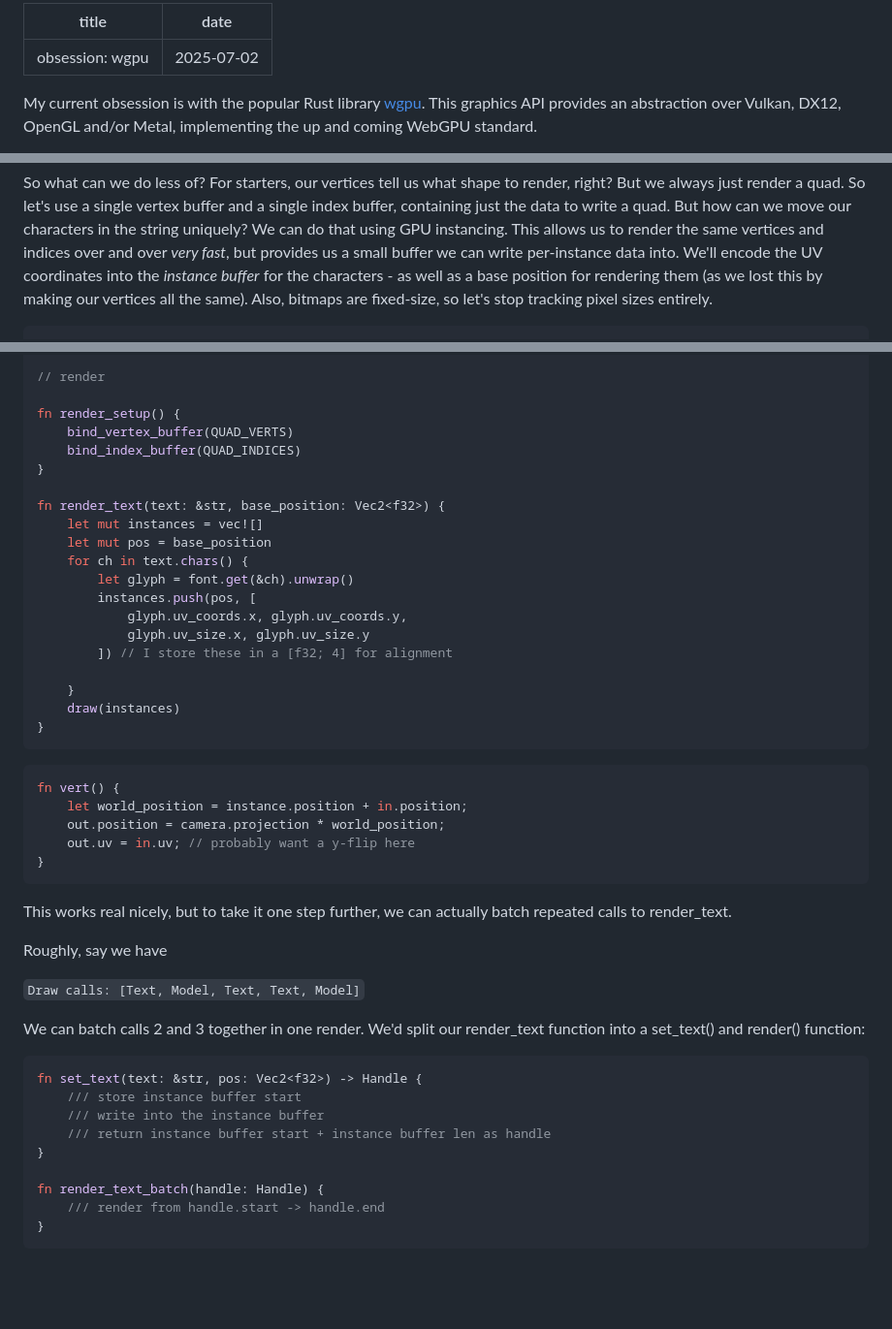
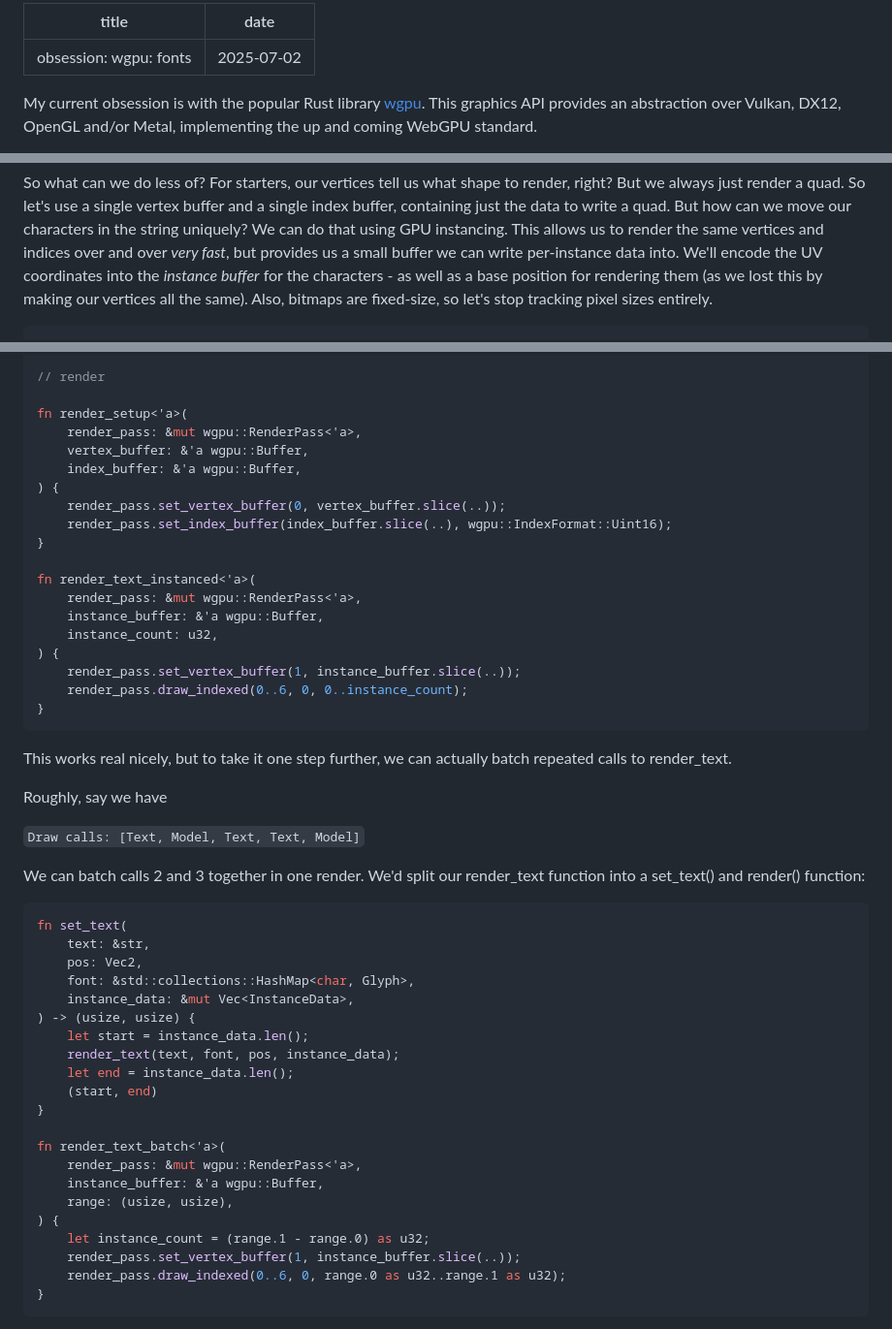
Before and after one commit to izzymg/izzymgdev, a Markdown page: src/posts/wgpu-1.md, 3 parts joined by grey strips. Shown at 97% size. GitHub-like rendering; blank space fills up the shorter version.

````diff
--- a/src/posts/wgpu-1.md
+++ b/src/posts/wgpu-1.md
@@ -1,5 +1,5 @@
 ---
-title: "obsession: wgpu"
+title: "obsession: wgpu: fonts"
 date: 2025-07-02
 ---
 
@@ -70,5 +114,5 @@ If we render more than like, a handful of strings though, we'll start to notice
 So what can we do less of? For starters, our vertices tell us what shape to render, right? But we always just render a quad. So let's use a single vertex buffer and a single index buffer, containing just the data to write a quad. But how can we move our characters in the string uniquely? We can do that using GPU instancing. This allows us to render the same vertices and indices over and over *very fast*, but provides us a small buffer we can write per-instance data into. We'll encode the UV coordinates into the *instance buffer* for the characters - as well as a base position for rendering them (as we lost this by making our vertices all the same). Also, bitmaps are fixed-size, so let's stop tracking pixel sizes entirely.
 
 
-```rs
+```rust
 struct Glyph {
@@ -84,31 +128,22 @@ struct Font {
 
 // render
 
-fn render_setup() {
-    bind_vertex_buffer(QUAD_VERTS)
-    bind_index_buffer(QUAD_INDICES)
+fn render_setup<'a>(
+    render_pass: &mut wgpu::RenderPass<'a>,
+    vertex_buffer: &'a wgpu::Buffer,
+    index_buffer: &'a wgpu::Buffer,
+) {
+    render_pass.set_vertex_buffer(0, vertex_buffer.slice(..));
+    render_pass.set_index_buffer(index_buffer.slice(..), wgpu::IndexFormat::Uint16);
 }
 
-fn render_text(text: &str, base_position: Vec2<f32>) {
-    let mut instances = vec![]
-    let mut pos = base_position
-    for ch in text.chars() {
-        let glyph = font.get(&ch).unwrap()
-        instances.push(pos, [
-            glyph.uv_coords.x, glyph.uv_coords.y,
-            glyph.uv_size.x, glyph.uv_size.y
-        ]) // I store these in a [f32; 4] for alignment
-
-    }
-    draw(instances)
-}
-```
-
-```glsl
-fn vert() {
-    let world_position = instance.position + in.position;
-    out.position = camera.projection * world_position;
-    out.uv = in.uv; // probably want a y-flip here
+fn render_text_instanced<'a>(
+    render_pass: &mut wgpu::RenderPass<'a>,
+    instance_buffer: &'a wgpu::Buffer,
+    instance_count: u32,
+) {
+    render_pass.set_vertex_buffer(1, instance_buffer.slice(..));
+    render_pass.draw_indexed(0..6, 0, 0..instance_count);
 }
 ```
 
@@ -120,15 +155,27 @@ Roughly, say we have
 
 We can batch calls 2 and 3 together in one render. We'd split our render_text function into a set_text() and render() function:
 
-```rs
-fn set_text(text: &str, pos: Vec2<f32>) -> Handle {
-    /// store instance buffer start
-    /// write into the instance buffer
-    /// return instance buffer start + instance buffer len as handle
+```rust
+fn set_text(
+    text: &str,
+    pos: Vec2,
+    font: &std::collections::HashMap<char, Glyph>,
+    instance_data: &mut Vec<InstanceData>,
+) -> (usize, usize) {
+    let start = instance_data.len();
+    render_text(text, font, pos, instance_data);
+    let end = instance_data.len();
+    (start, end)
 }
 
-fn render_text_batch(handle: Handle) {
-    /// render from handle.start -> handle.end
+fn render_text_batch<'a>(
+    render_pass: &mut wgpu::RenderPass<'a>,
+    instance_buffer: &'a wgpu::Buffer,
+    range: (usize, usize),
+) {
+    let instance_count = (range.1 - range.0) as u32;
+    render_pass.set_vertex_buffer(1, instance_buffer.slice(..));
+    render_pass.draw_indexed(0..6, 0, range.0 as u32..range.1 as u32);
 }
 ```
 
````
Also changed, not shown: other parts of src/posts/wgpu-1.md (+69 -25 lines).
